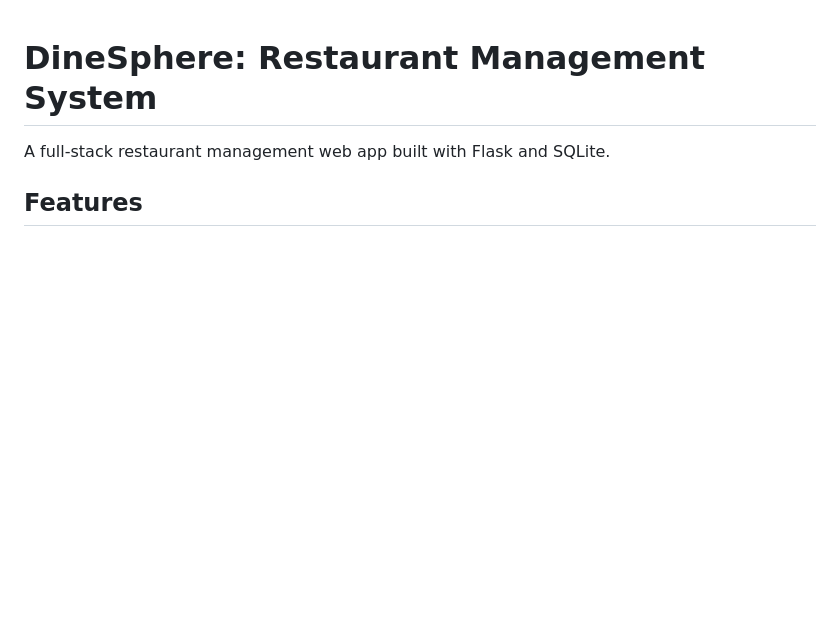
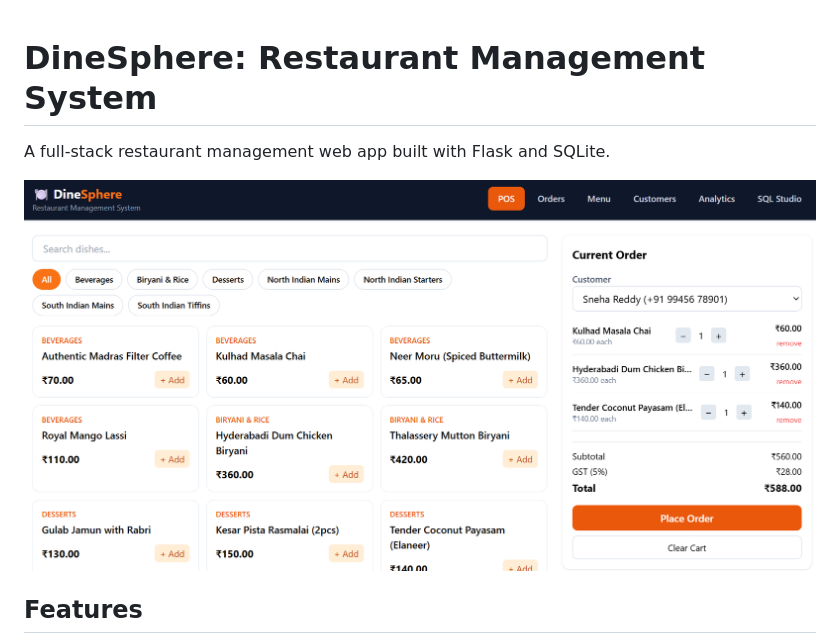
Before and after one commit to navyas2705/Dinesphere, a Markdown page: README.md, the part around the change. GitHub-like rendering; pictures changed too: screenshots/dinesphere_img.png (added); blank space fills up the shorter version.

Commit message:
add image

```diff
--- a/README.md
+++ b/README.md
@@ -1,6 +1,8 @@
 # DineSphere: Restaurant Management System
 
 A full-stack restaurant management web app built with Flask and SQLite.
+
+![Dashboard](screenshots/dinesphere_img.png)
 
 ## Features
 - Point of Sale (POS) with live cart and 5% GST
```
